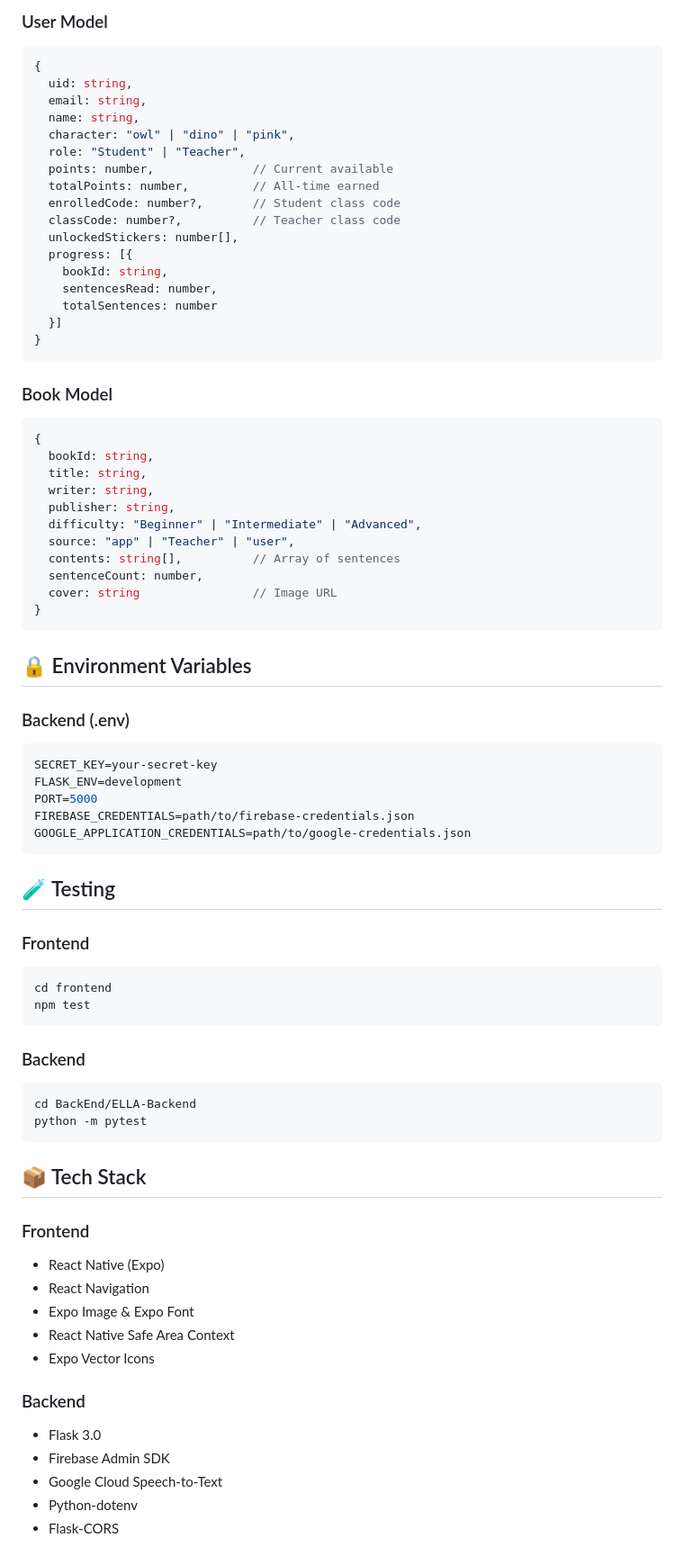
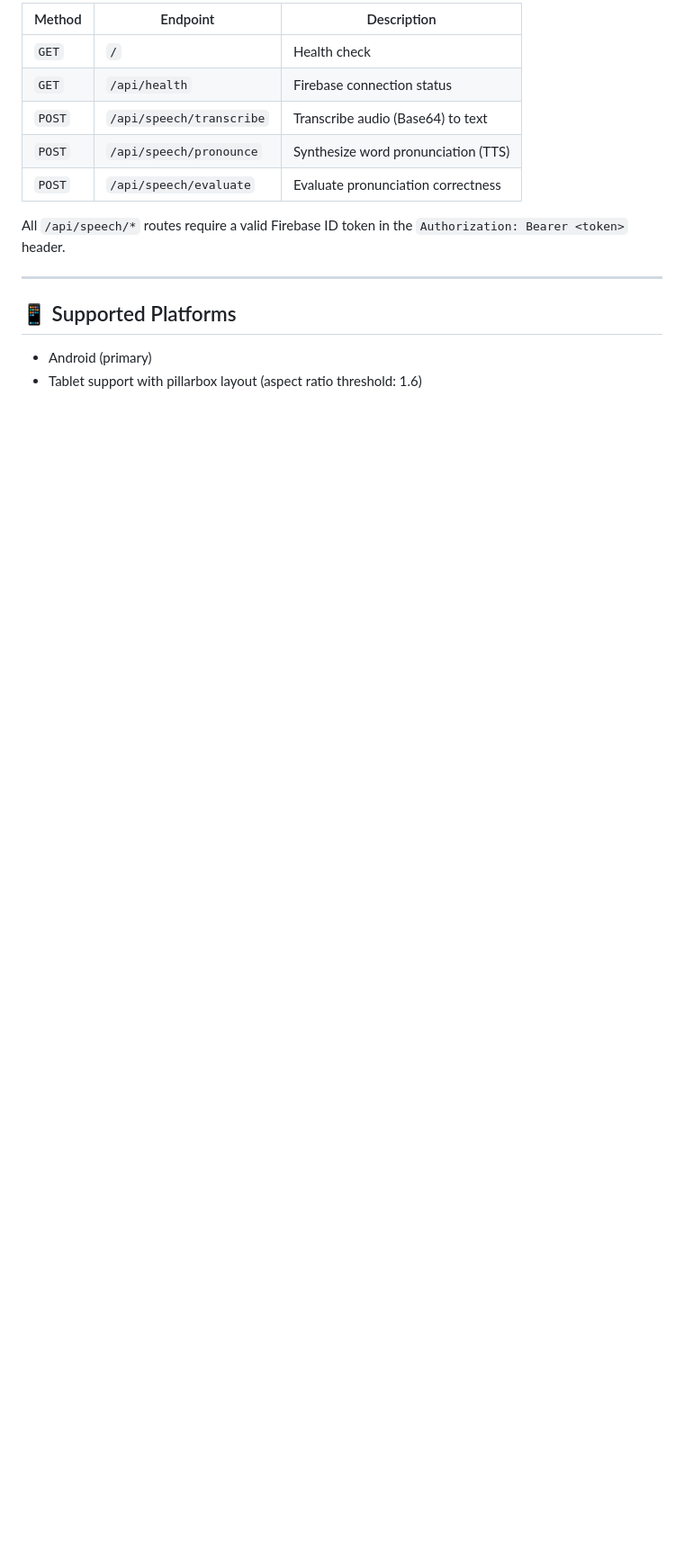
Before and after one commit to Aexreii/ELLA-App, a Markdown page: README.md, the part around one of its changes. Shown at 90% size. Drawn GitHub-style; blank space fills up the shorter version.

````diff
--- a/README.md
+++ b/README.md
@@ -162,78 +212,18 @@ Stickers automatically unlock based on total points earned:
 
-### User Model
-```javascript
-{
-  uid: string,
-  email: string,
-  name: string,
-  character: "owl" | "dino" | "pink",
-  role: "Student" | "Teacher",
-  points: number,              // Current available
-  totalPoints: number,         // All-time earned
-  enrolledCode: number?,       // Student class code
-  classCode: number?,          // Teacher class code
-  unlockedStickers: number[],
-  progress: [{
-    bookId: string,
-    sentencesRead: number,
-    totalSentences: number
-  }]
-}
-```
+| Method | Endpoint | Description |
+|---|---|---|
+| `GET` | `/` | Health check |
+| `GET` | `/api/health` | Firebase connection status |
+| `POST` | `/api/speech/transcribe` | Transcribe audio (Base64) to text |
+| `POST` | `/api/speech/pronounce` | Synthesize word pronunciation (TTS) |
+| `POST` | `/api/speech/evaluate` | Evaluate pronunciation correctness |
 
-### Book Model
-```javascript
-{
-  bookId: string,
-  title: string,
-  writer: string,
-  publisher: string,
-  difficulty: "Beginner" | "Intermediate" | "Advanced",
-  source: "app" | "Teacher" | "user",
-  contents: string[],          // Array of sentences
-  sentenceCount: number,
-  cover: string                // Image URL
-}
-```
+All `/api/speech/*` routes require a valid Firebase ID token in the `Authorization: Bearer <token>` header.
 
-## 🔒 Environment Variables
+---
 
-### Backend (.env)
-```env
-SECRET_KEY=your-secret-key
-FLASK_ENV=development
-PORT=5000
-FIREBASE_CREDENTIALS=path/to/firebase-credentials.json
-GOOGLE_APPLICATION_CREDENTIALS=path/to/google-credentials.json
-```
+## 📱 Supported Platforms
 
-## 🧪 Testing
+- Android (primary)
+- Tablet support with pillarbox layout (aspect ratio threshold: 1.6)
 
-### Frontend
-```bash
-cd frontend
-npm test
-```
-
-### Backend
-```bash
-cd BackEnd/ELLA-Backend
-python -m pytest
-```
-
-## 📦 Tech Stack
-
-### Frontend
-- React Native (Expo)
-- React Navigation
-- Expo Image & Expo Font
-- React Native Safe Area Context
-- Expo Vector Icons
-
-### Backend
-- Flask 3.0
-- Firebase Admin SDK
-- Google Cloud Speech-to-Text
-- Python-dotenv
-- Flask-CORS
-
````
Also changed, not shown: other parts of README.md (+162 -148 lines).
